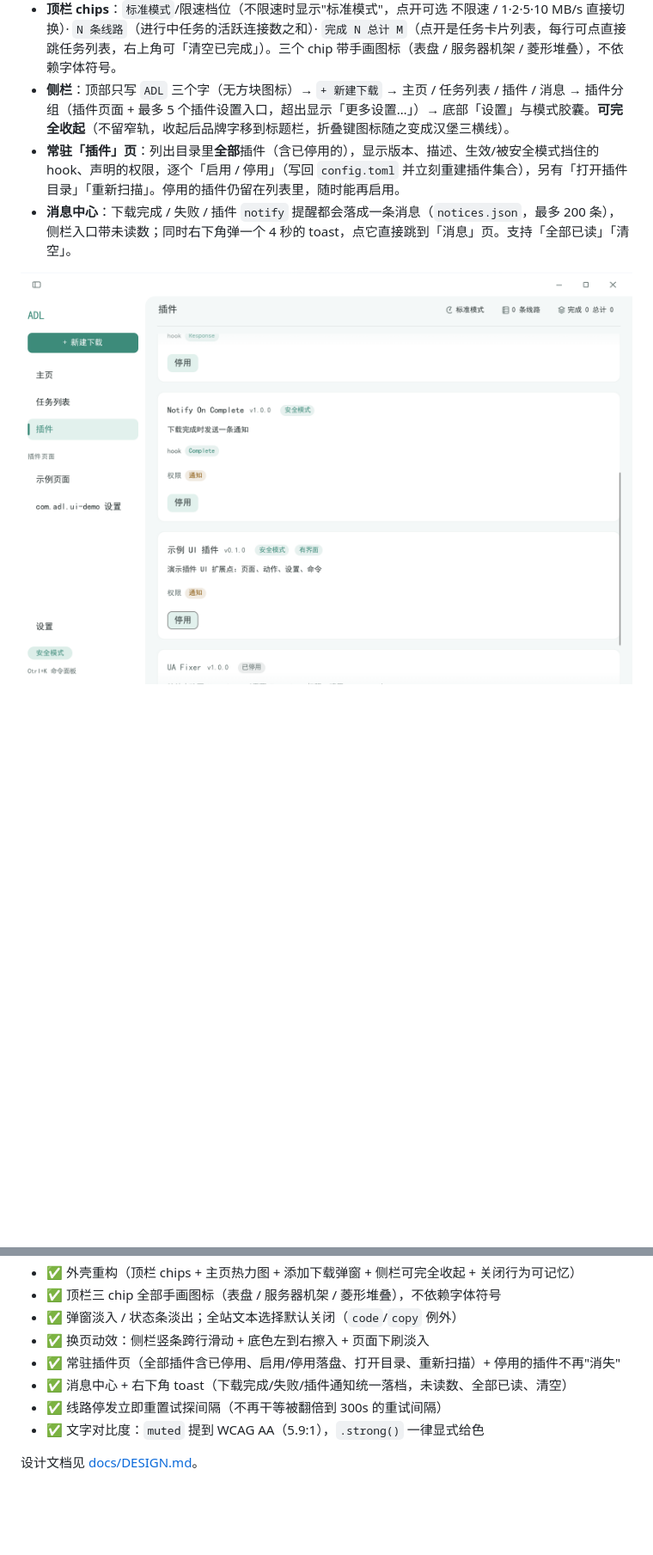
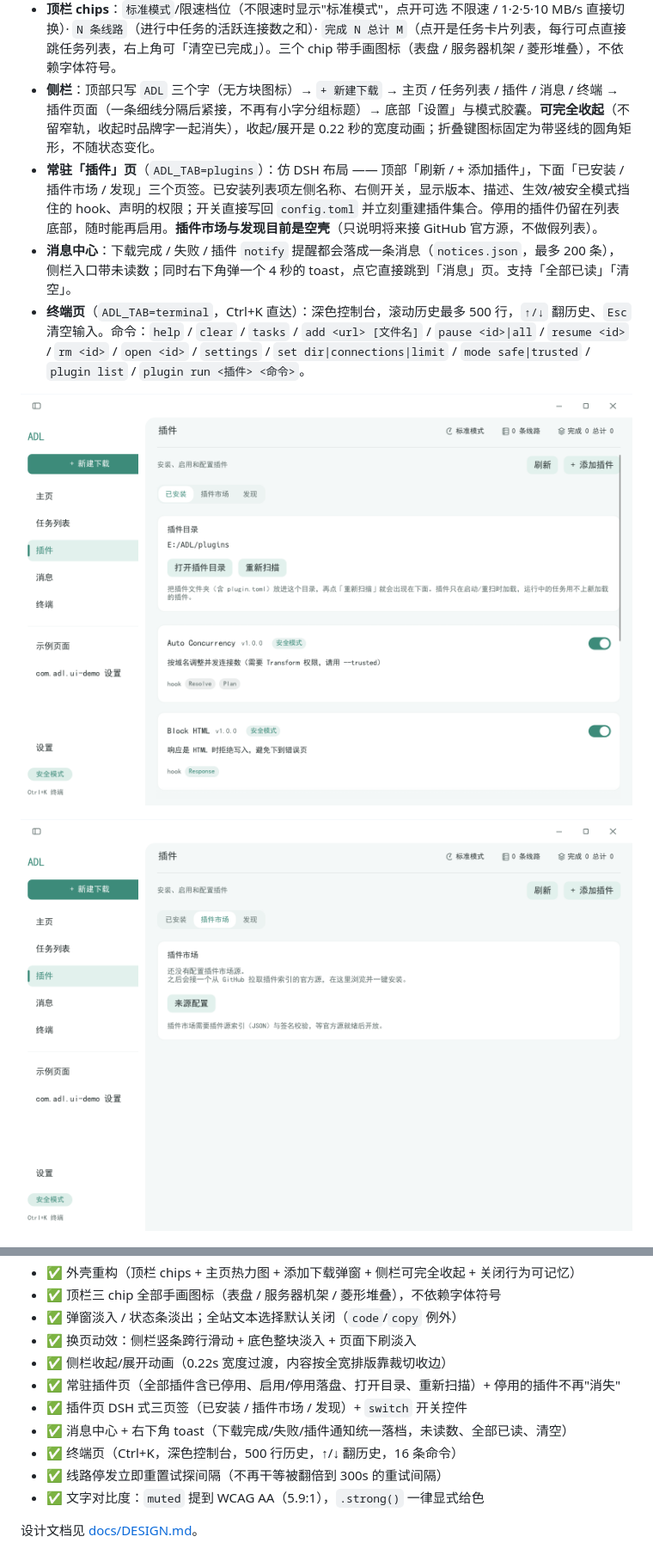
Before and after one commit to KralisXC/ADL, a Markdown page: README.md, 2 parts joined by grey strips. Shown at 86% size. GitHub-like rendering; pictures changed too: docs/images/ui-plugin-market.png (added), docs/images/ui-plugins.png; blank space fills up the shorter version.

```diff
--- a/README.md
+++ b/README.md
@@ -90,10 +90,13 @@ cargo build --release -p adl-gui
 - **主页**：四张统计卡（任务总数 / 已完成 / 失败 / 累计下载量）+ 下载热力图（年 / 月 / 周三档，数据来自 `history.json`）。
 - **左右式外壳**：标题栏（左上折叠键 + 右侧窗口三键）与左侧栏同色连成一整块；内容区浅灰底、**左上角圆角**浮在上面。**不画装饰性分隔线**，边界全靠底色差；只有表头下沿保留一条 0.6px 的极淡线（`palette.hair`），页面标题下用一条更浅的黑色细线（`widgets::rule`）。
 - **顶栏 chips**：`标准模式`/限速档位（不限速时显示"标准模式"，点开可选 不限速 / 1·2·5·10 MB/s 直接切换）· `N 条线路`（进行中任务的活跃连接数之和）· `完成 N 总计 M`（点开是任务卡片列表，每行可点直接跳任务列表，右上角可「清空已完成」）。三个 chip 带手画图标（表盘 / 服务器机架 / 菱形堆叠），不依赖字体符号。
-- **侧栏**：顶部只写 `ADL` 三个字（无方块图标）→ `+ 新建下载` → 主页 / 任务列表 / 插件 / 消息 → 插件分组（插件页面 + 最多 5 个插件设置入口，超出显示「更多设置…」）→ 底部「设置」与模式胶囊。**可完全收起**（不留窄轨，收起后品牌字移到标题栏，折叠键图标随之变成汉堡三横线）。
-- **常驻「插件」页**：列出目录里**全部**插件（含已停用的），显示版本、描述、生效/被安全模式挡住的 hook、声明的权限，逐个「启用 / 停用」（写回 `config.toml` 并立刻重建插件集合），另有「打开插件目录」「重新扫描」。停用的插件仍留在列表里，随时能再启用。
+- **侧栏**：顶部只写 `ADL` 三个字（无方块图标）→ `+ 新建下载` → 主页 / 任务列表 / 插件 / 消息 / 终端 → 插件页面（一条细线分隔后紧接，不再有小字分组标题）→ 底部「设置」与模式胶囊。**可完全收起**（不留窄轨，收起时品牌字一起消失），收起/展开是 0.22 秒的宽度动画；折叠键图标固定为带竖线的圆角矩形，不随状态变化。
+- **常驻「插件」页**（`ADL_TAB=plugins`）：仿 DSH 布局 —— 顶部「刷新 / + 添加插件」，下面「已安装 / 插件市场 / 发现」三个页签。已安装列表项左侧名称、右侧开关，显示版本、描述、生效/被安全模式挡住的 hook、声明的权限；开关直接写回 `config.toml` 并立刻重建插件集合。停用的插件仍留在列表底部，随时能再启用。**插件市场与发现目前是空壳**（只说明将来接 GitHub 官方源，不做假列表）。
 - **消息中心**：下载完成 / 失败 / 插件 `notify` 提醒都会落成一条消息（`notices.json`，最多 200 条），侧栏入口带未读数；同时右下角弹一个 4 秒的 toast，点它直接跳到「消息」页。支持「全部已读」「清空」。
+- **终端页**（`ADL_TAB=terminal`，Ctrl+K 直达）：深色控制台，滚动历史最多 500 行，`↑/↓` 翻历史、`Esc` 清空输入。命令：`help` / `clear` / `tasks` / `add <url> [文件名]` / `pause <id>|all` / `resume <id>` / `rm <id>` / `open <id>` / `settings` / `set dir|connections|limit` / `mode safe|trusted` / `plugin list` / `plugin run <插件> <命令>`。
 
 ![插件管理页](docs/images/ui-plugins.png)
 
+![插件市场（空壳）](docs/images/ui-plugin-market.png)
+
 ![消息中心](docs/images/ui-notices.png)
@@ -263,9 +268,12 @@ adl.notify({ title: "下载完成", body: "report.pdf · 12.4 MB" });
 - ✅ 外壳重构（顶栏 chips + 主页热力图 + 添加下载弹窗 + 侧栏可完全收起 + 关闭行为可记忆）
 - ✅ 顶栏三 chip 全部手画图标（表盘 / 服务器机架 / 菱形堆叠），不依赖字体符号
 - ✅ 弹窗淡入 / 状态条淡出；全站文本选择默认关闭（`code`/`copy` 例外）
-- ✅ 换页动效：侧栏竖条跨行滑动 + 底色左到右擦入 + 页面下刷淡入
+- ✅ 换页动效：侧栏竖条跨行滑动 + 底色整块淡入 + 页面下刷淡入
+- ✅ 侧栏收起/展开动画（0.22s 宽度过渡，内容按全宽排版靠裁切收边）
 - ✅ 常驻插件页（全部插件含已停用、启用/停用落盘、打开目录、重新扫描）+ 停用的插件不再"消失"
+- ✅ 插件页 DSH 式三页签（已安装 / 插件市场 / 发现）+ `switch` 开关控件
 - ✅ 消息中心 + 右下角 toast（下载完成/失败/插件通知统一落档，未读数、全部已读、清空）
+- ✅ 终端页（Ctrl+K，深色控制台，500 行历史，↑/↓ 翻历史，16 条命令）
 - ✅ 线路停发立即重置试探间隔（不再干等被翻倍到 300s 的重试间隔）
 - ✅ 文字对比度：`muted` 提到 WCAG AA（5.9:1），`.strong()` 一律显式给色
 
```
Also changed, not shown: other parts of README.md (+6 -4 lines), docs/DESIGN.md (+85 -19 lines), docs/images/ui-terminal.png (added), 4 other files.
